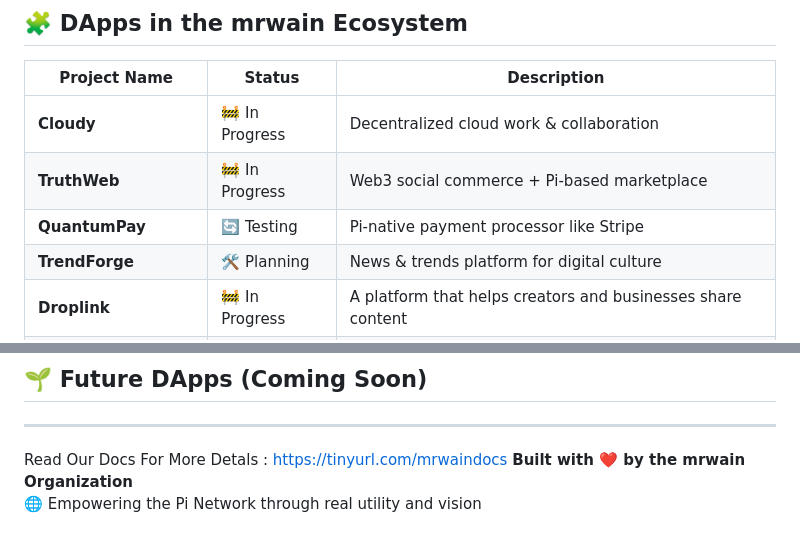
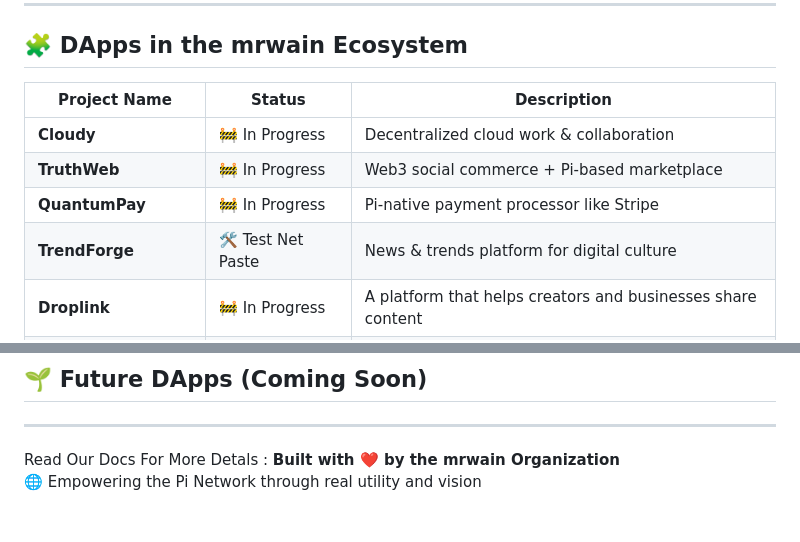
Before and after one commit to wainfoundation/Mrwain-Organization, a Markdown page: README.md, 2 parts joined by grey strips. Rendered like a GitHub page.

```diff
--- a/README.md
+++ b/README.md
@@ -67,8 +67,8 @@ Everything here is **open for transparency**, so the Pi community can track the
 |-------------------|----------------|--------------------------------------------|
 | **Cloudy**        | 🚧 In Progress | Decentralized cloud work & collaboration   |
 | **TruthWeb**      | 🚧 In Progress        | Web3 social commerce + Pi-based marketplace|
-| **QuantumPay**    | 🔄 Testing     | Pi-native payment processor like Stripe    |
-| **TrendForge**    | 🛠️ Planning   | News & trends platform for digital culture |
+| **QuantumPay**    | 🚧 In Progress    | Pi-native payment processor like Stripe    |
+| **TrendForge**    | 🛠️ Test Net Paste   | News & trends platform for digital culture |
 | **Droplink**     | 🚧 In Progress | A platform that helps creators and businesses share content        |
 | **TaskHub**       | 🚧 In Progress   | Microtask job board for Pi earners         |
 | **Mrwain Foundation** | ✅ Live  | Treasury & governance wallet for ecosystem |
@@ -94,6 +94,6 @@ Everything here is **open for transparency**, so the Pi community can track the
 ## 🌱 Future DApps (Coming Soon)
 
 ---
-Read Our Docs For More Detals : https://tinyurl.com/mrwaindocs
+Read Our Docs For More Detals :
 **Built with ❤️ by the mrwain Organization**
 🌐 Empowering the Pi Network through real utility and vision
```
